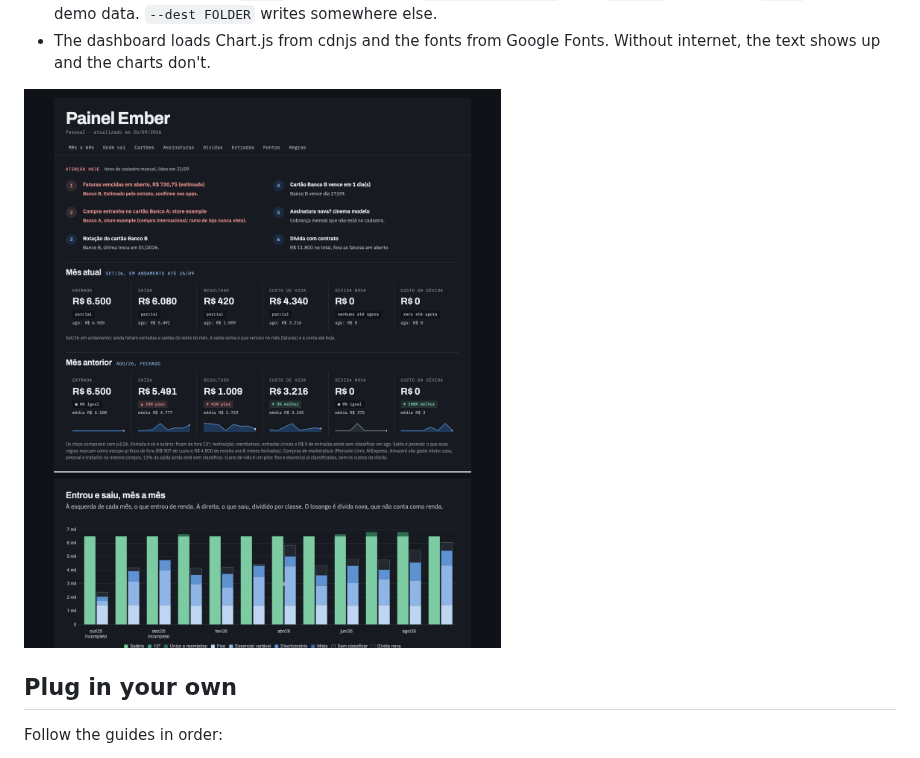
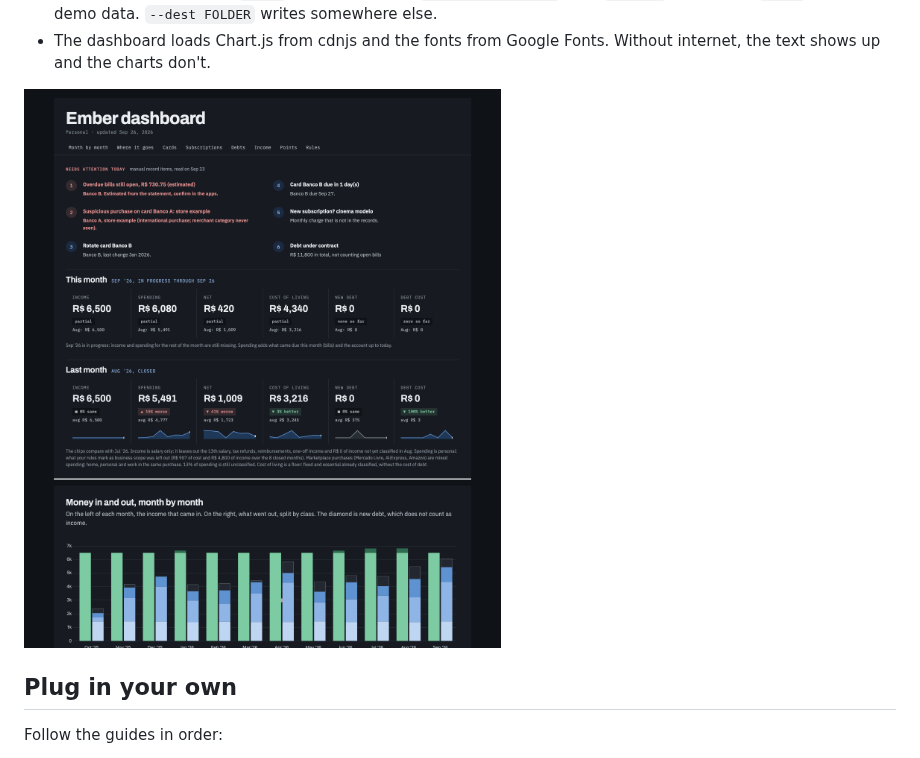
Before and after one commit to lavinialencar/ember-template, a Markdown page: README.md, the part around the change. Rendered like a GitHub page; pictures changed too: assets/dashboard-demo.png (added), assets/painel-demo.png (deleted).

Commit message:
English dashboard screenshot
Co-Authored-By: Claude Opus 5.5 <noreply@anthropic.com>

```diff
--- a/README.md
+++ b/README.md
@@ -23,7 +23,7 @@ Then open `data/dashboard.html` in your browser.
 - It refuses to overwrite a `data/` that already has `transactions.json`. Use `--force` only if that `data/` holds demo data. `--dest FOLDER` writes somewhere else.
 - The dashboard loads Chart.js from cdnjs and the fonts from Google Fonts. Without internet, the text shows up and the charts don't.
 
-![Demo dashboard](assets/painel-demo.png)
+![Demo dashboard](assets/dashboard-demo.png)
 
 ## Plug in your own
 
```
Also changed, not shown: docs/05-dashboard.md (+1 -1 lines).
